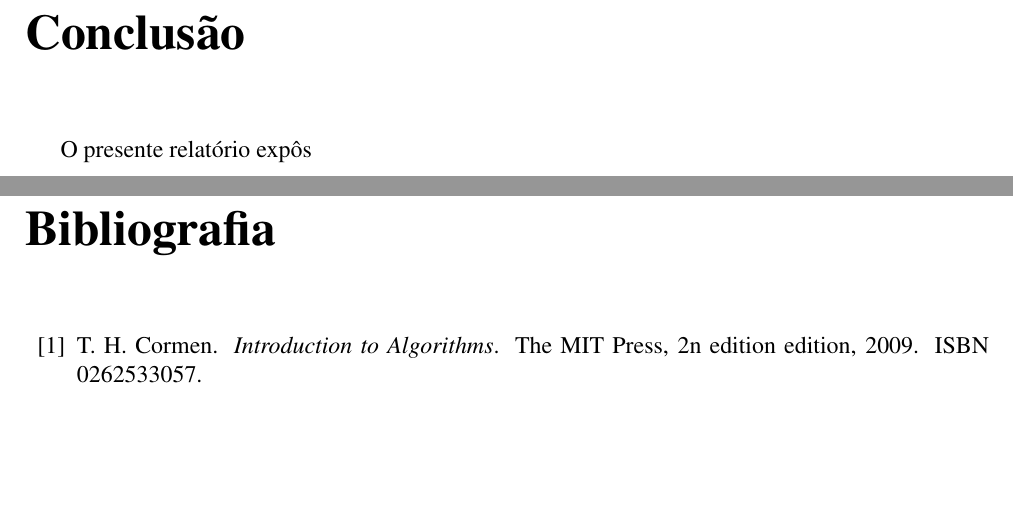
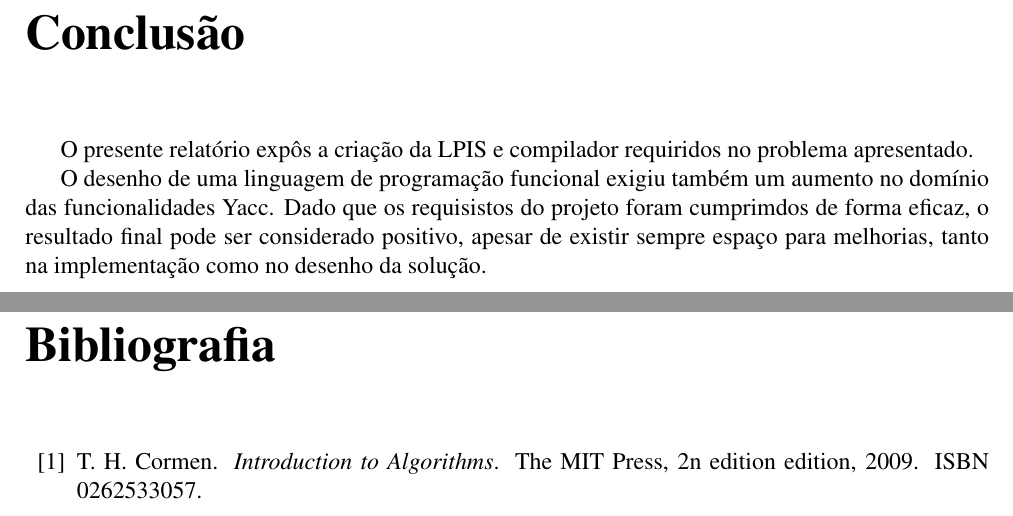
Before and after one commit to b-p3r/PL1516, a LaTeX document (2TP/report/rel.tex, which reads 2TP/report/chapters/concl.tex): two parts of pages 20 and 21 of 27, joined at a grey line, cut so that both start at the same text, the shorter picture padded with empty space. Compiled offline with pdfLaTeX; a LaTeX package or settings file that is missing is left out.

Commit message:
Ficheiro de conclusão, inacabado

```diff
--- a/2TP/report/chapters/concl.tex
+++ b/2TP/report/chapters/concl.tex
@@ -3,4 +3,10 @@
 \refstepcounter{chapter}
 \label{concl}
 
-O presente relatório expôs
+O presente relatório expôs a criação da LPIS e compilador requiridos no problema apresentado.
+
+O desenho de uma linguagem de programação funcional exigiu também um aumento no domínio
+das funcionalidades Yacc.
+Dado que os requisistos do projeto foram cumprimdos de forma eficaz, o resultado final
+pode ser considerado positivo, apesar de existir sempre espaço para melhorias, tanto na
+implementação como no desenho da solução.
```
